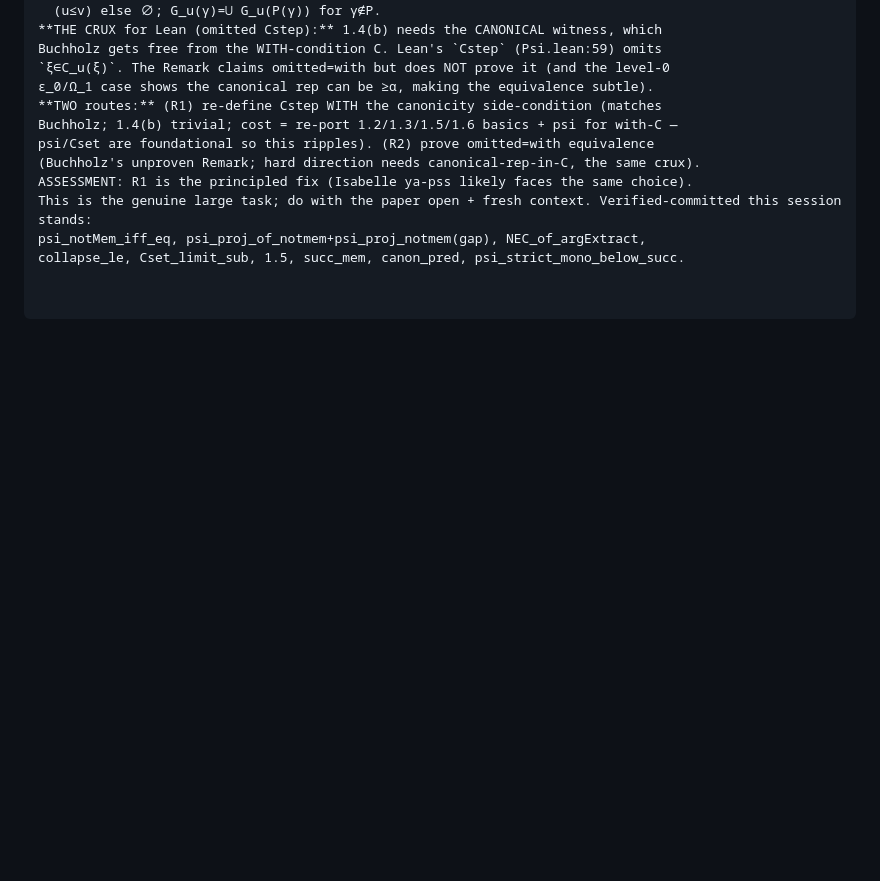
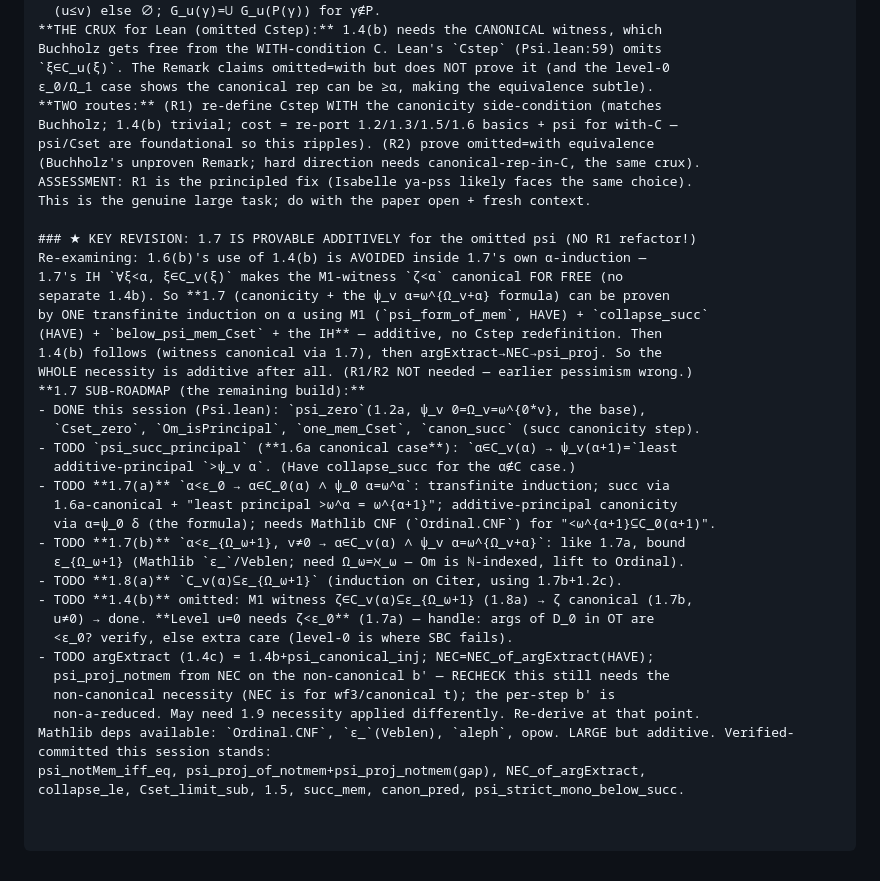
Before and after one commit to koteitan/yet-another-pss-proof, a Markdown page: nrm_stepdec_design.md, the part around the change. GitHub-like rendering; blank space fills up the shorter version.

Commit message:
doc: 1.7 sub-roadmap — necessity is ADDITIVE (no R1 refactor needed)
1.7's own induction hypothesis supplies the canonicity 1.6b needed, so the
whole necessity chain (1.7→1.4b→argExtract→NEC) is provable additively for the
existing omitted psi via M1+collapse_succ+IH. Sub-roadmap recorded.

Co-Authored-By: Claude Opus 4.8 (1M context) <noreply@anthropic.com>

```diff
--- a/nrm_stepdec_design.md
+++ b/nrm_stepdec_design.md
@@ -622,6 +622,34 @@ Buchholz; 1.4(b) trivial; cost = re-port 1.2/1.3/1.5/1.6 basics + psi for with-C
 psi/Cset are foundational so this ripples). (R2) prove omitted=with equivalence
 (Buchholz's unproven Remark; hard direction needs canonical-rep-in-C, the same crux).
 ASSESSMENT: R1 is the principled fix (Isabelle ya-pss likely faces the same choice).
-This is the genuine large task; do with the paper open + fresh context. Verified-committed this session stands:
+This is the genuine large task; do with the paper open + fresh context.
+
+### ★ KEY REVISION: 1.7 IS PROVABLE ADDITIVELY for the omitted psi (NO R1 refactor!)
+Re-examining: 1.6(b)'s use of 1.4(b) is AVOIDED inside 1.7's own α-induction —
+1.7's IH `∀ξ<α, ξ∈C_v(ξ)` makes the M1-witness `ζ<α` canonical FOR FREE (no
+separate 1.4b). So **1.7 (canonicity + the ψ_v α=ω^{Ω_v+α} formula) can be proven
+by ONE transfinite induction on α using M1 (`psi_form_of_mem`, HAVE) + `collapse_succ`
+(HAVE) + `below_psi_mem_Cset` + the IH** — additive, no Cstep redefinition. Then
+1.4(b) follows (witness canonical via 1.7), then argExtract→NEC→psi_proj. So the
+WHOLE necessity is additive after all. (R1/R2 NOT needed — earlier pessimism wrong.)
+**1.7 SUB-ROADMAP (the remaining build):**
+- DONE this session (Psi.lean): `psi_zero`(1.2a, ψ_v 0=Ω_v=ω^{0*v}, the base),
+  `Cset_zero`, `Om_isPrincipal`, `one_mem_Cset`, `canon_succ` (succ canonicity step).
+- TODO `psi_succ_principal` (**1.6a canonical case**): `α∈C_v(α) → ψ_v(α+1)=`least
+  additive-principal `>ψ_v α`. (Have collapse_succ for the α∉C case.)
+- TODO **1.7(a)** `α<ε_0 → α∈C_0(α) ∧ ψ_0 α=ω^α`: transfinite induction; succ via
+  1.6a-canonical + "least principal >ω^α = ω^{α+1}"; additive-principal canonicity
+  via α=ψ_0 δ (the formula); needs Mathlib CNF (`Ordinal.CNF`) for "<ω^{α+1}⊆C_0(α+1)".
+- TODO **1.7(b)** `α<ε_{Ω_ω+1}, v≠0 → α∈C_v(α) ∧ ψ_v α=ω^{Ω_v+α}`: like 1.7a, bound
+  ε_{Ω_ω+1} (Mathlib `ε_`/Veblen; need Ω_ω=ℵ_ω — Om is ℕ-indexed, lift to Ordinal).
+- TODO **1.8(a)** `C_v(α)⊆ε_{Ω_ω+1}` (induction on Citer, using 1.7b+1.2c).
+- TODO **1.4(b)** omitted: M1 witness ζ∈C_v(α)⊆ε_{Ω_ω+1} (1.8a) → ζ canonical (1.7b,
+  u≠0) → done. **Level u=0 needs ζ<ε_0** (1.7a) — handle: args of D_0 in OT are
+  <ε_0? verify, else extra care (level-0 is where SBC fails).
+- TODO argExtract (1.4c) = 1.4b+psi_canonical_inj; NEC=NEC_of_argExtract(HAVE);
+  psi_proj_notmem from NEC on the non-canonical b' — RECHECK this still needs the
+  non-canonical necessity (NEC is for wf3/canonical t); the per-step b' is
+  non-a-reduced. May need 1.9 necessity applied differently. Re-derive at that point.
+Mathlib deps available: `Ordinal.CNF`, `ε_`(Veblen), `aleph`, opow. LARGE but additive. Verified-committed this session stands:
 psi_notMem_iff_eq, psi_proj_of_notmem+psi_proj_notmem(gap), NEC_of_argExtract,
 collapse_le, Cset_limit_sub, 1.5, succ_mem, canon_pred, psi_strict_mono_below_succ.
```
